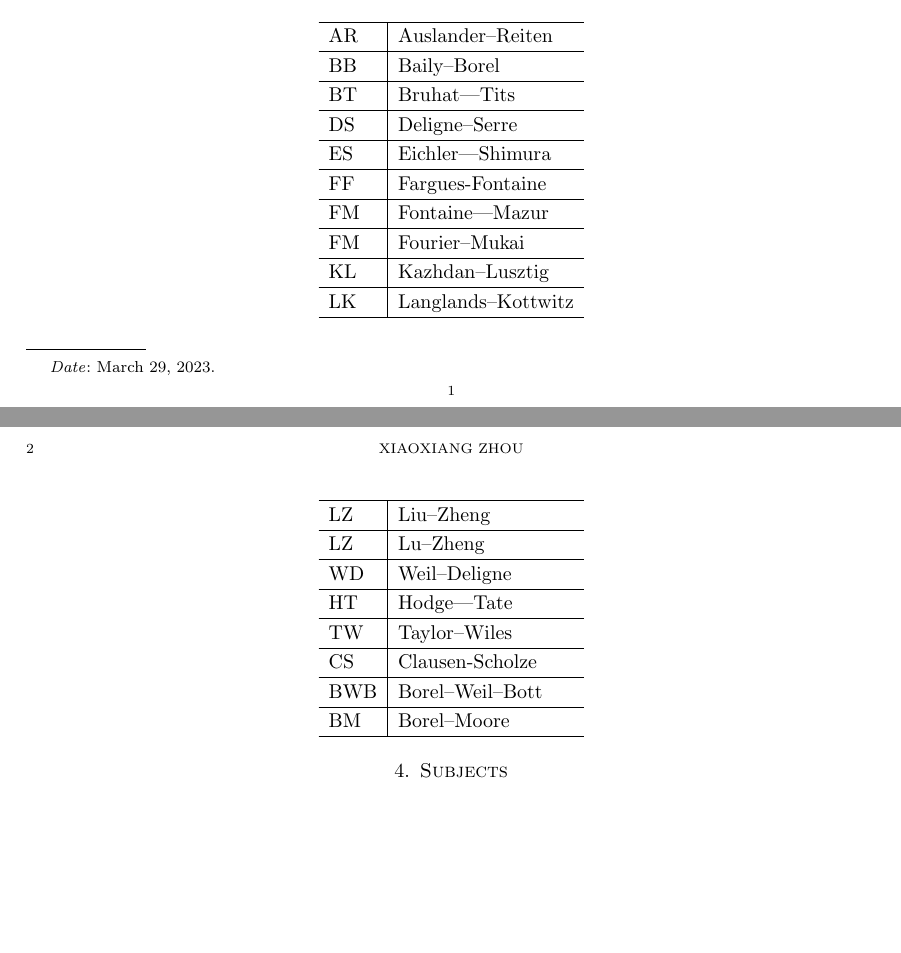
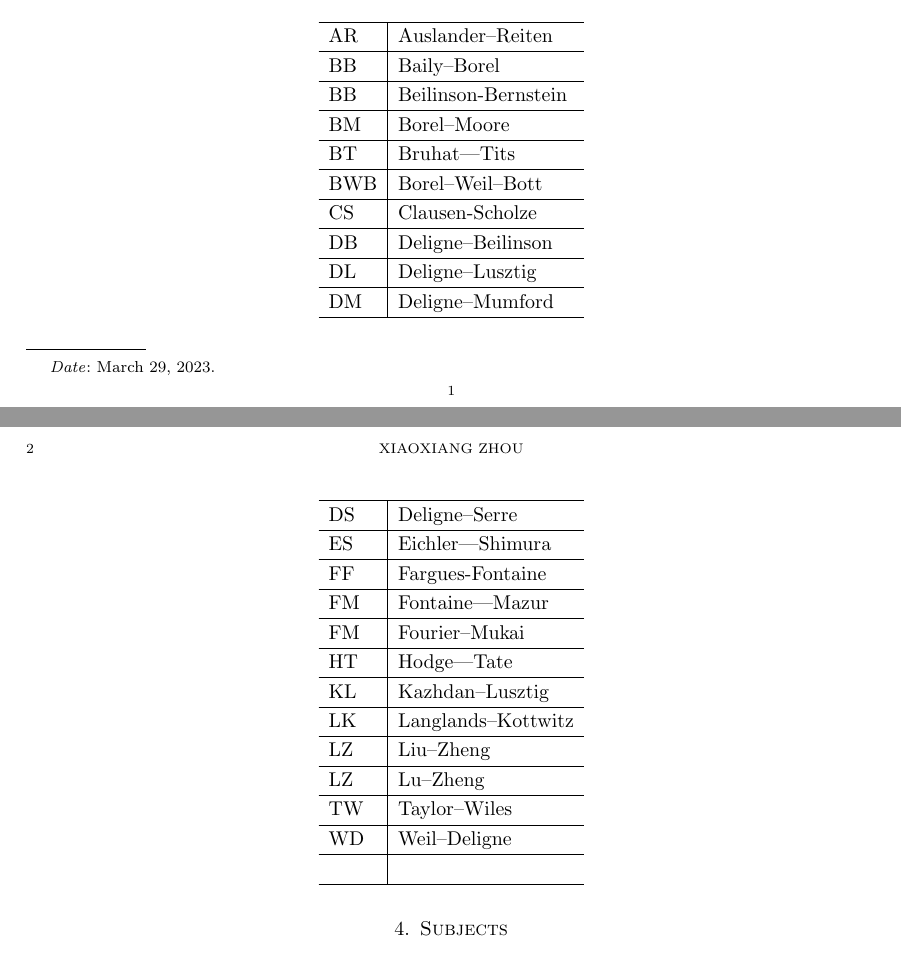
Before and after one commit to ramified/codelearning, a LaTeX paper (mathematical_abbreviations/mathematical_abbreviations.tex): two parts of pages 1 and 2 of 3, joined at a grey line, cut so that both start at the same text, the shorter picture padded with empty space. Compiled offline with pdfLaTeX.

Commit message:
minor revisions

```diff
--- a/mathematical_abbreviations/mathematical_abbreviations.tex
+++ b/mathematical_abbreviations/mathematical_abbreviations.tex
@@ -369,22 +369,27 @@ WLOG & without loss of generality  \\ \hline
 \hline
 AR & Auslander--Reiten  \\ \hline
 BB & Baily--Borel\\ \hline
+BB & Beilinson-Bernstein\\ \hline
+BM & Borel–Moore\\ \hline
 BT & Bruhat–-Tits\\ \hline
+BWB & Borel--Weil--Bott\\ \hline
+CS & Clausen-Scholze\\ \hline
+DB & Deligne--Beilinson\\ \hline
+DL & Deligne--Lusztig\\ \hline
+DM & Deligne--Mumford\\ \hline
 DS & Deligne--Serre \\ \hline
 ES & Eichler–-Shimura\\ \hline
 FF & Fargues-Fontaine\\ \hline
 FM & Fontaine–-Mazur\\ \hline
 FM & Fourier--Mukai\\ \hline
+HT & Hodge–-Tate\\ \hline
 KL & Kazhdan--Lusztig \\ \hline
 LK & Langlands--Kottwitz\\ \hline
 LZ & Liu--Zheng\\ \hline
 LZ & Lu--Zheng\\ \hline
+TW & Taylor--Wiles\\ \hline
 WD & Weil–Deligne\\ \hline
-HT & Hodge–-Tate\\ \hline
-TW & Taylor--Wiles\\ \hline
-CS & Clausen-Scholze\\ \hline
-BWB & Borel--Weil--Bott\\ \hline
-BM & Borel–Moore\\ \hline
+ & \\ \hline
 
 \end{longtable}
 
```
Also changed, not shown: illustrative_sentences/illustrative_sentences.tex (+2 -2 lines), mathematical_abbreviations/mathematical_abbreviations.pdf, 3 other files.
